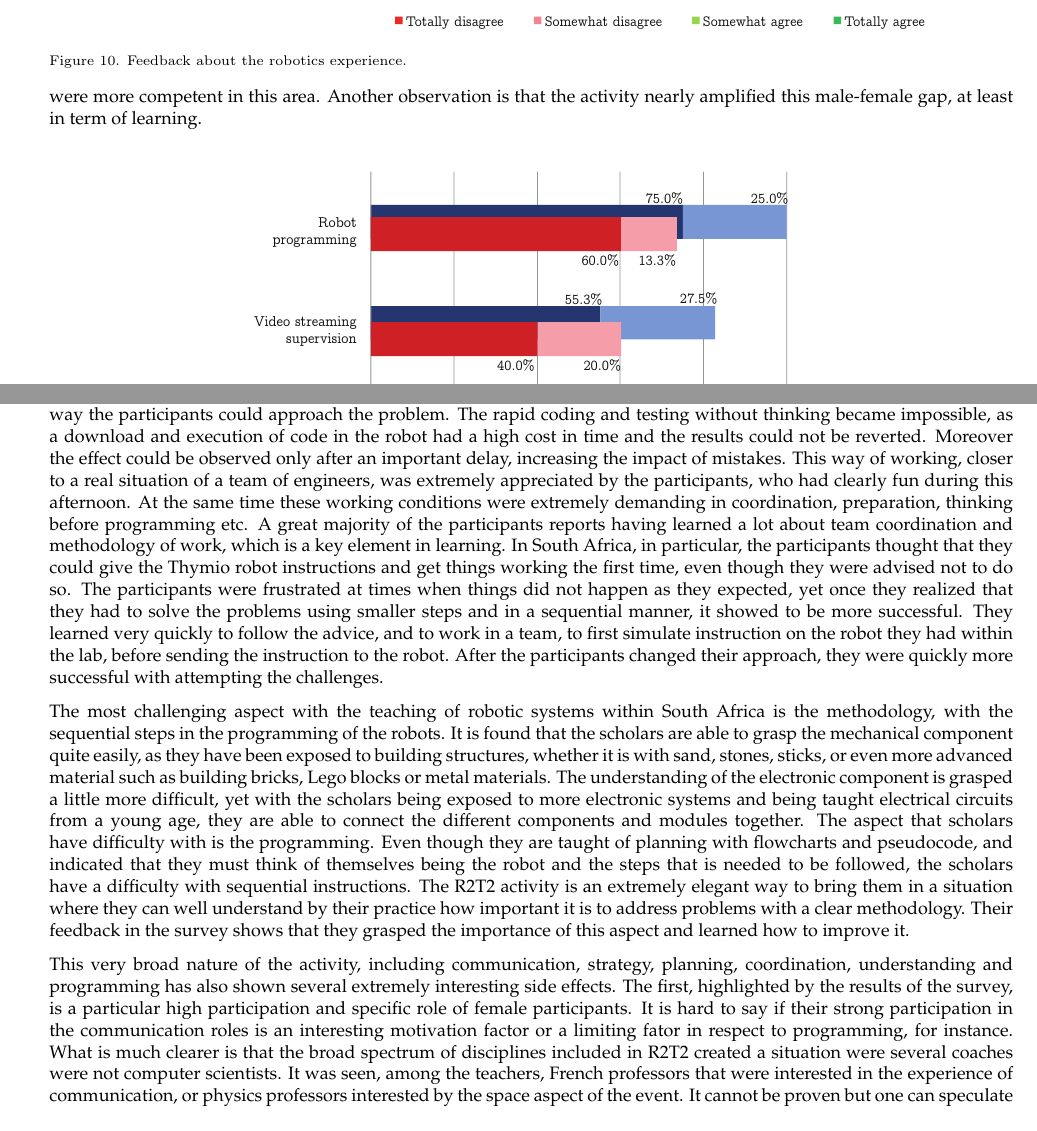
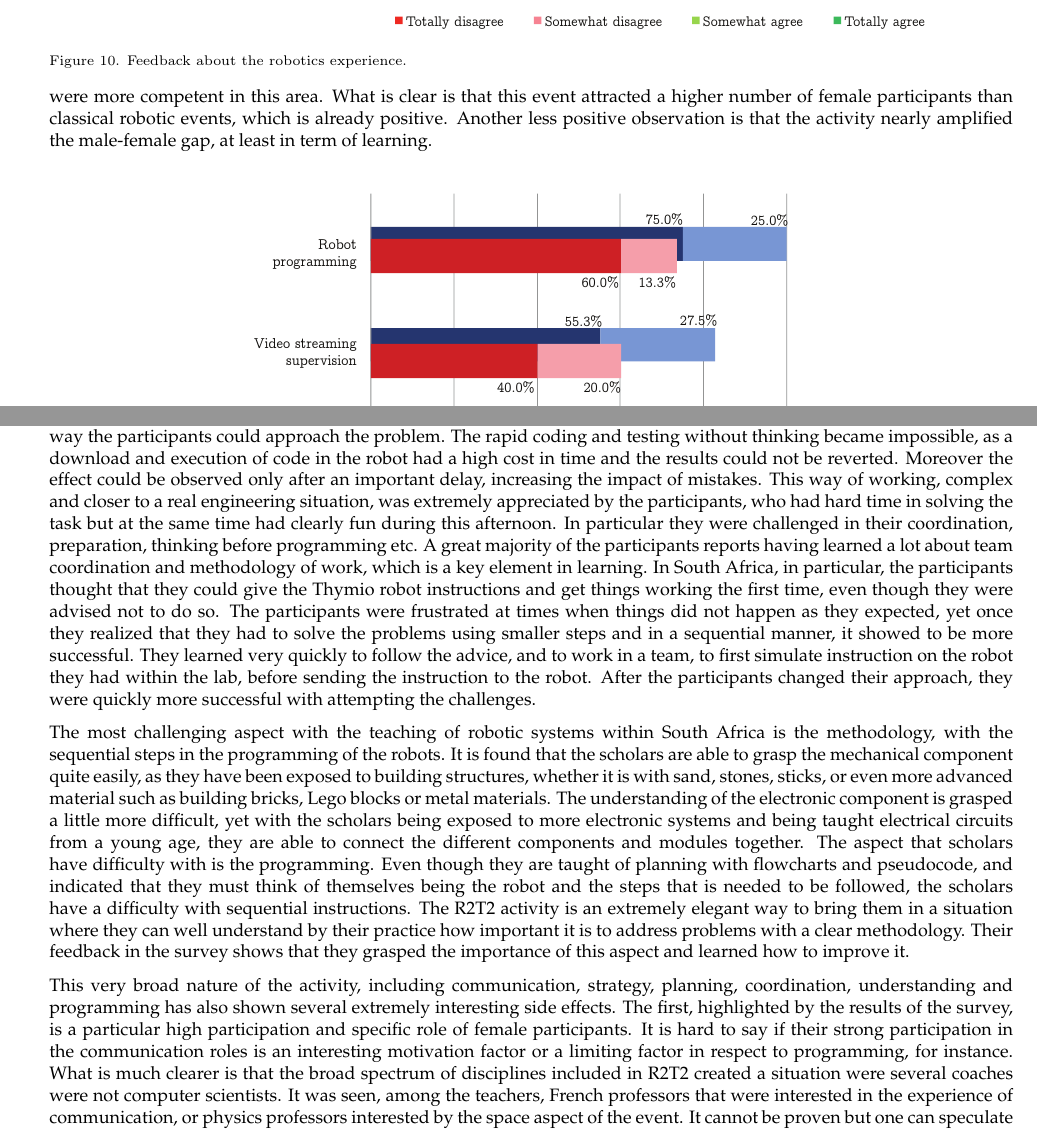
Before and after one commit to WafaJohal/paper_RoboinDevWorld_2016, a LaTeX document (main.tex): two parts of pages 10 and 12 of 13, joined at a grey line, cut so that both start at the same text. Compiled offline with pdfLaTeX.

Commit message:
final version before proofreading

```diff
--- a/main.tex
+++ b/main.tex
@@ -388,7 +388,8 @@ In particular we have a confirmation that female participants started with lower
 The situation for another technical aspect of the activity, video streaming, is similar.
 The situation for communication is opposite, while the males still consider they have learned as much as the females participants.
 It is hard to clearly show if women where limited in their choice or if they preferred this role because they were more competent in this area.
-Another observation is that the activity nearly amplified this male-female gap, at least in term of learning.
+What is clear is that this event attracted a higher number of female participants than classical robotic events, which is already positive.
+Another less positive observation is that the activity nearly amplified the male-female gap, at least in term of learning.
 
 
 \begin{figure*}[ht]
@@ -457,8 +458,8 @@ The method used to train the students involved implementation of the training ma
 The delay introduced by the video streaming and the impossibility to access physically the robot changed radically the way the participants could approach the problem.
 The rapid coding and testing without thinking became impossible, as a download and execution of code in the robot had a high cost in time and the results could not be reverted.
 Moreover the effect could be observed only after an important delay, increasing the impact of mistakes.
-This way of working, closer to a real situation of a team of engineers, was extremely appreciated by the participants, who had clearly fun during this afternoon.
-At the same time these working conditions were extremely demanding in coordination, preparation, thinking before programming etc.
+This way of working, complex and closer to a real engineering situation, was extremely appreciated by the participants, who had hard time in solving the task but at the same time had clearly fun during this afternoon.
+In particular they were challenged in their coordination, preparation, thinking before programming etc.
 A great majority of the participants reports having learned a lot about team coordination and methodology of work, which is a key element in learning.
 In South Africa, in particular, the participants thought that they could give the Thymio robot instructions and get things working the first time, even though they were advised not to do so.
 The participants were frustrated at times when things did not happen as they expected, yet once they realized that they had to solve the problems using smaller steps and in a sequential manner, it showed to be more successful.
@@ -477,7 +478,7 @@ Their feedback in the survey shows that they grasped the importance of this aspe
 
 This very broad nature of the activity, including communication, strategy, planning, coordination, understanding and programming has also shown several extremely interesting side effects.
 The first, highlighted by the results of the survey, is a particular high participation and specific role of female participants.
-It is hard to say if their strong participation in the communication roles is an interesting motivation factor or a limiting fator in respect to programming, for instance.
+It is hard to say if their strong participation in the communication roles is an interesting motivation factor or a limiting factor in respect to programming, for instance.
 What is much clearer is that the broad spectrum of disciplines included in R2T2 created a situation were several coaches were not computer scientists.
 It was seen, among the teachers, French professors that were interested in the experience of communication, or physics professors interested by the space aspect of the event.
 It cannot be proven but one can speculate that this also helped in getting a broader spectrum of participants, breaking the mechanism often in place of attraction only of STEM-interested people.
```
Also changed, not shown: main.tex (4 more changed lines).
